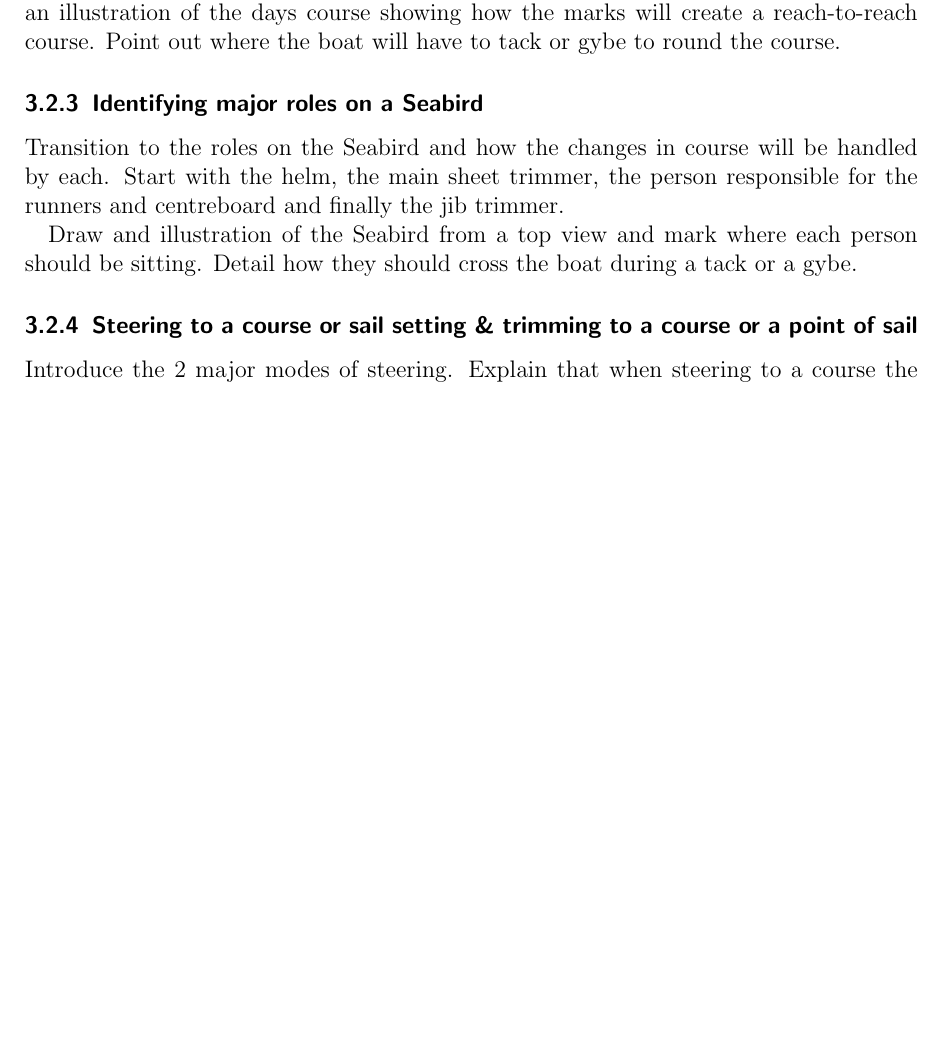
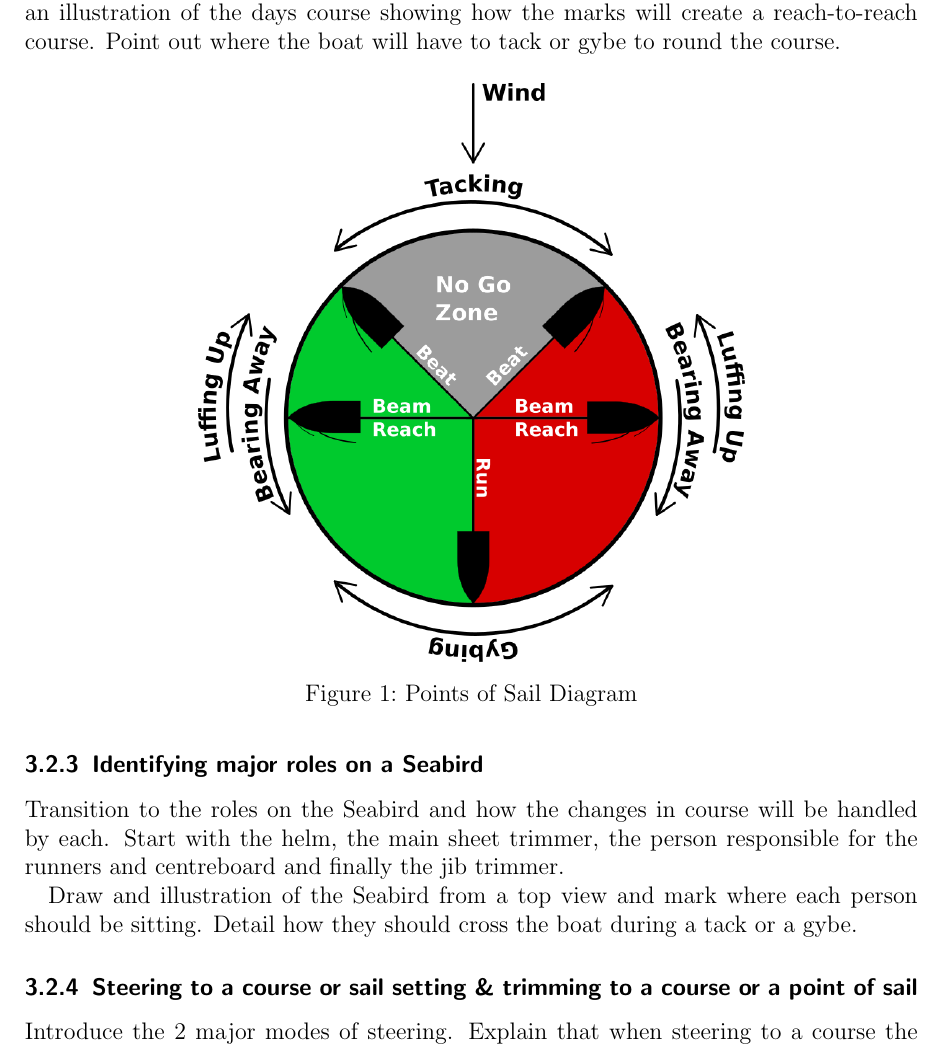
Before and after one commit to cchowgule/Sailing, a LaTeX document (Pages/Courses/Basic_Sailing_1/Basic_Sailing_1.tex): part of page 5 of 9, cut so that both start at the same text, the shorter picture padded with empty space. The pictures show the PDF file Pages/Courses/Basic_Sailing_1/Basic_Sailing_1.pdf that the author committed with the source.

Commit message:
Updating and adding new SVGs PNGs
 On branch BS1
 Your branch is up to date with 'origin/BS1'.

 Changes to be committed:
	new file:   PNGs/Points.png
	modified:   Pages/Courses/Basic_Sailing_1/Basic_Sailing_1.pdf
	modified:   Pages/Courses/Basic_Sailing_1/Basic_Sailing_1.tex
	new file:   SVGs/Boat_Solid.svg
	modified:   SVGs/Points.svg
	new file:   SVGs/Wind.svg

```diff
--- a/Pages/Courses/Basic_Sailing_1/Basic_Sailing_1.tex
+++ b/Pages/Courses/Basic_Sailing_1/Basic_Sailing_1.tex
@@ -142,6 +146,13 @@ Explain the basics of luffing up and bearing away. Emphasise the need to make sm
 \subsubsection{Identifying points of sail} \label{subsubsec:points of sail}
 
 Using the points of sail diagram, illustrate the various points of sail and their names. Describe in general how the sails are loosened as the boat is steered away from the wind. Go over the no go zone and how to sail upwind by going from tack to tack. Using the diagram explain how tacks take the bow throuh the wind causing the sail to change sides and gybes take the stern through the wind with the same result. Then add in an illustration of the days course showing how the marks will create a reach-to-reach course. Point out where the boat will have to tack or gybe to round the course.
+
+\label{fig:points of sail}
+\begin{figure}[H]
+	\centering
+	\includegraphics[scale=0.5]{Points}
+	\caption{Points of Sail Diagram}
+\end{figure}
 
 \subsubsection{Identifying major roles on a Seabird} \label{subsubsec:identifying major roles}
 
```
Also changed, not shown: PNGs/Points.png (added), Pages/Courses/Basic_Sailing_1/Basic_Sailing_1.pdf, SVGs/Boat_Solid.svg (added), SVGs/Points.svg, SVGs/Wind.svg (added), Pages/Courses/Basic_Sailing_1/Basic_Sailing_1.tex (6 more changed lines).
